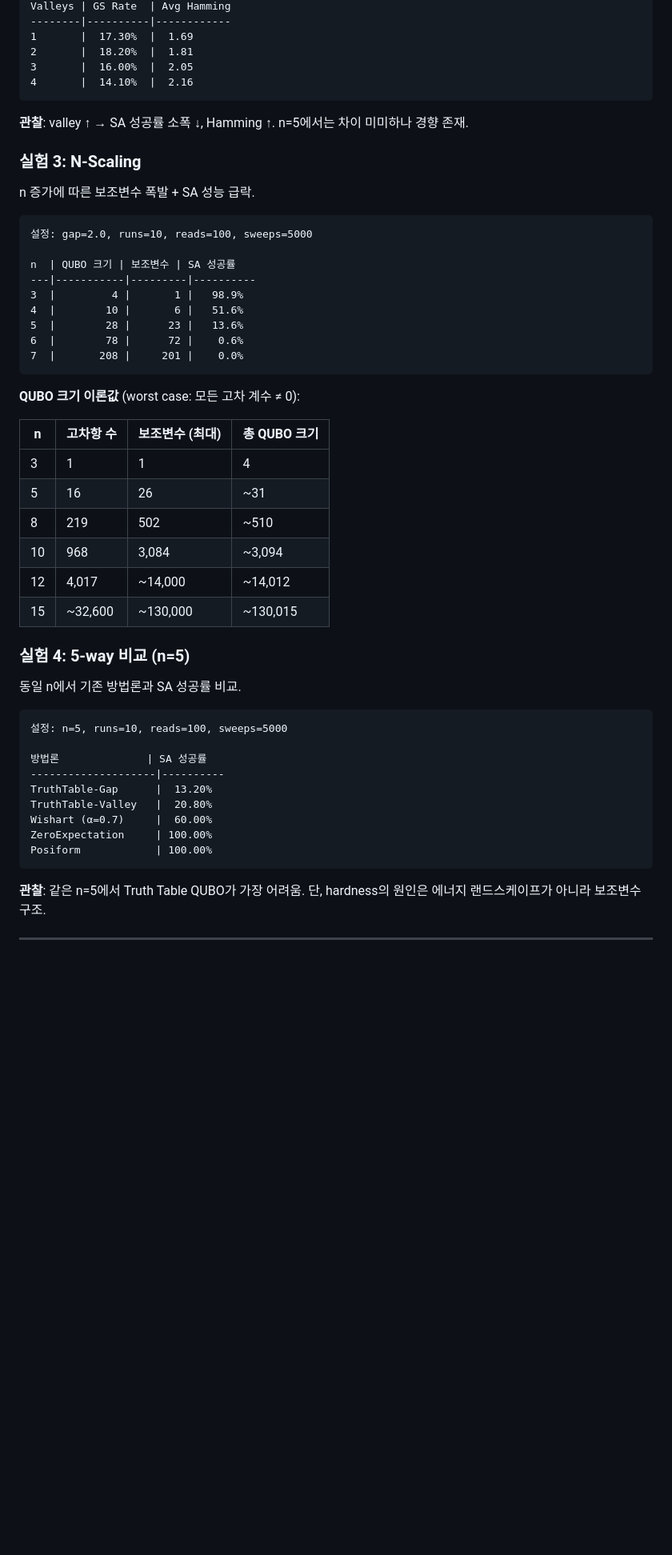
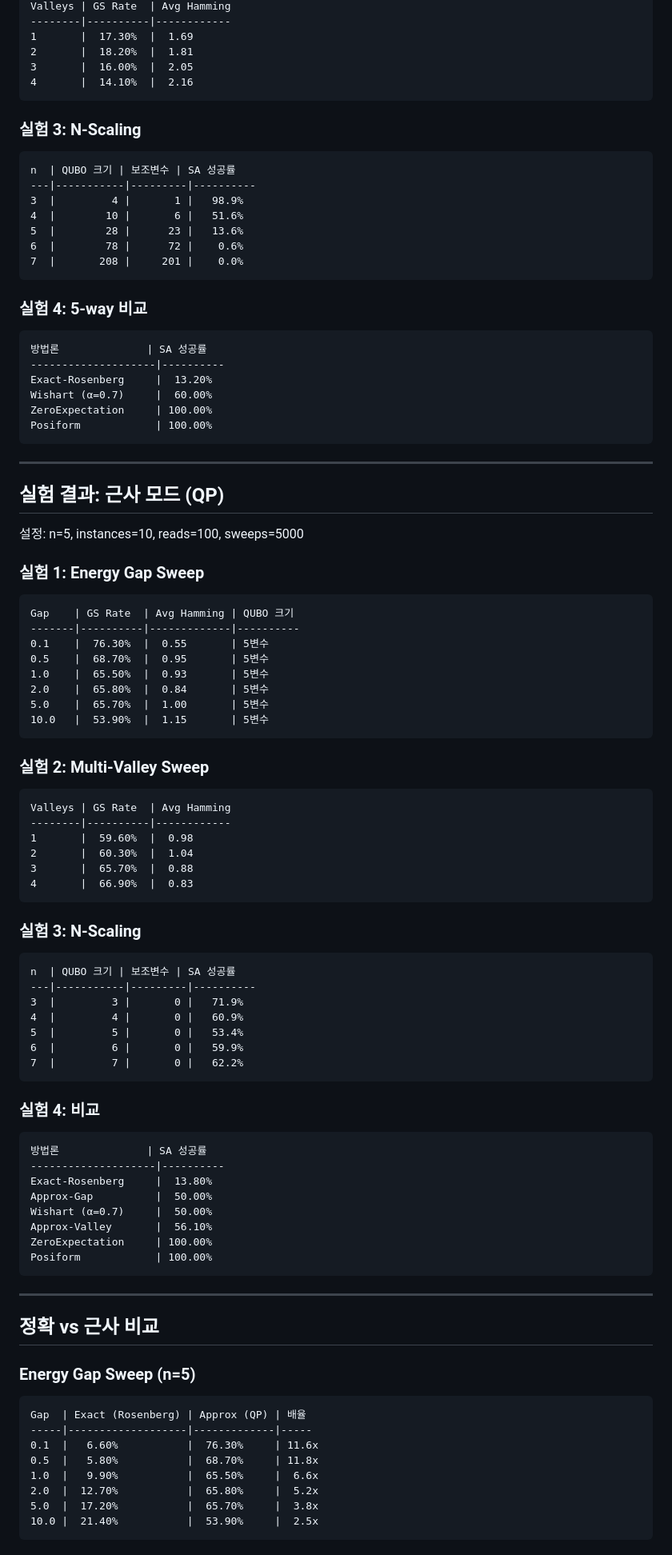
Before and after one commit to YIDEUNKIM/qubo_dataset, a Markdown page: docs/TRUTHTABLE_EXPERIMENT.md, the part around one of its changes. Shown at 80% size. GitHub-like rendering; blank space fills up the shorter version.

````diff
--- a/docs/TRUTHTABLE_EXPERIMENT.md
+++ b/docs/TRUTHTABLE_EXPERIMENT.md
@@ -184,15 +150,9 @@ Valleys | GS Rate  | Avg Hamming
 4       |  14.10%  |  2.16
 ```
 
-**관찰**: valley ↑ → SA 성공률 소폭 ↓, Hamming ↑. n=5에서는 차이 미미하나 경향 존재.
-
 ### 실험 3: N-Scaling
 
-n 증가에 따른 보조변수 폭발 + SA 성능 급락.
-
 ```
-설정: gap=2.0, runs=10, reads=100, sweeps=5000
-
 n  | QUBO 크기 | 보조변수 | SA 성공률
 ---|-----------|---------|----------
 3  |         4 |       1 |   98.9%
@@ -202,31 +162,86 @@ n  | QUBO 크기 | 보조변수 | SA 성공률
 7  |       208 |     201 |    0.0%
 ```
 
-**QUBO 크기 이론값** (worst case: 모든 고차 계수 ≠ 0):
-
-| n | 고차항 수 | 보조변수 (최대) | 총 QUBO 크기 |
-|---|----------|---------------|-------------|
-| 3 | 1 | 1 | 4 |
-| 5 | 16 | 26 | ~31 |
-| 8 | 219 | 502 | ~510 |
-| 10 | 968 | 3,084 | ~3,094 |
-| 12 | 4,017 | ~14,000 | ~14,012 |
-| 15 | ~32,600 | ~130,000 | ~130,015 |
-
-### 실험 4: 5-way 비교 (n=5)
-
-동일 n에서 기존 방법론과 SA 성공률 비교.
+### 실험 4: 5-way 비교
 
 ```
-설정: n=5, runs=10, reads=100, sweeps=5000
-
 방법론              | SA 성공률
 --------------------|----------
-TruthTable-Gap      |  13.20%
-TruthTable-Valley   |  20.80%
+Exact-Rosenberg     |  13.20%
 Wishart (α=0.7)     |  60.00%
 ZeroExpectation     | 100.00%
 Posiform            | 100.00%
 ```
 
-**관찰**: 같은 n=5에서 Truth Table QUBO가 가장 어려움. 단, hardness의 원인은 에너지 랜드스케이프가 아니라 보조변수 구조.
+---
+
+## 실험 결과: 근사 모드 (QP)
+
+설정: n=5, instances=10, reads=100, sweeps=5000
+
+### 실험 1: Energy Gap Sweep
+
+```
+Gap    | GS Rate  | Avg Hamming | QUBO 크기
+-------|----------|-------------|----------
+0.1    |  76.30%  |  0.55       | 5변수
+0.5    |  68.70%  |  0.95       | 5변수
+1.0    |  65.50%  |  0.93       | 5변수
+2.0    |  65.80%  |  0.84       | 5변수
+5.0    |  65.70%  |  1.00       | 5변수
+10.0   |  53.90%  |  1.15       | 5변수
+```
+
+### 실험 2: Multi-Valley Sweep
+
+```
+Valleys | GS Rate  | Avg Hamming
+--------|----------|------------
+1       |  59.60%  |  0.98
+2       |  60.30%  |  1.04
+3       |  65.70%  |  0.88
+4       |  66.90%  |  0.83
+```
+
+### 실험 3: N-Scaling
+
+```
+n  | QUBO 크기 | 보조변수 | SA 성공률
+---|-----------|---------|----------
+3  |         3 |       0 |   71.9%
+4  |         4 |       0 |   60.9%
+5  |         5 |       0 |   53.4%
+6  |         6 |       0 |   59.9%
+7  |         7 |       0 |   62.2%
+```
+
+### 실험 4: 비교
+
+```
+방법론              | SA 성공률
+--------------------|----------
+Exact-Rosenberg     |  13.80%
+Approx-Gap          |  50.00%
+Wishart (α=0.7)     |  50.00%
+Approx-Valley       |  56.10%
+ZeroExpectation     | 100.00%
+Posiform            | 100.00%
+```
+
+---
+
+## 정확 vs 근사 비교
+
+### Energy Gap Sweep (n=5)
+
+```
+Gap  | Exact (Rosenberg) | Approx (QP) | 배율
+-----|-------------------|-------------|-----
+0.1  |   6.60%           |  76.30%     | 11.6x
+0.5  |   5.80%           |  68.70%     | 11.8x
+1.0  |   9.90%           |  65.50%     |  6.6x
+2.0  |  12.70%           |  65.80%     |  5.2x
+5.0  |  17.20%           |  65.70%     |  3.8x
+10.0 |  21.40%           |  53.90%     |  2.5x
+```
+
````
Also changed, not shown: other parts of docs/TRUTHTABLE_EXPERIMENT.md (+103 -126 lines).
